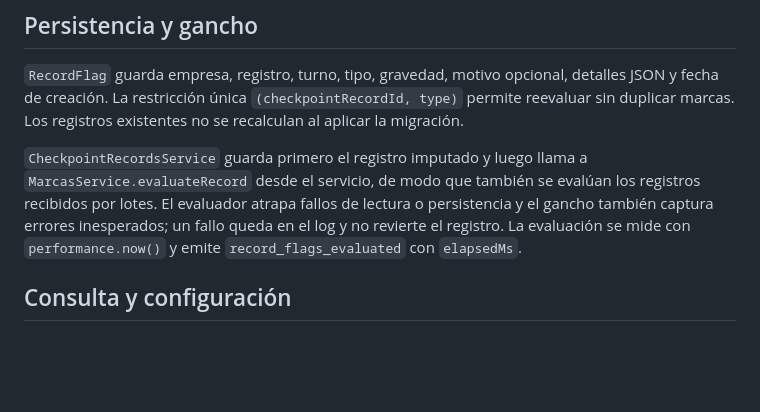
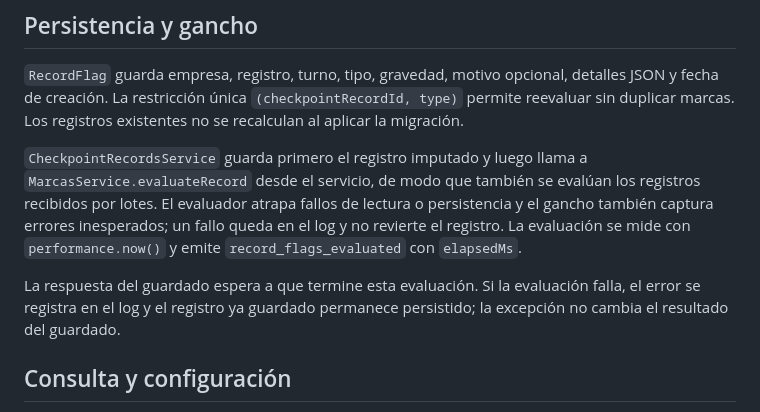
Before and after one commit to 412065CarrionTomas/Garita, a Markdown page: docs/tecnica/marcas-de-registros.md, the part around the change. GitHub-like rendering; blank space fills up the shorter version.

Commit message:
docs(api): documenta espera de evaluación de marcas

```diff
--- a/docs/tecnica/marcas-de-registros.md
+++ b/docs/tecnica/marcas-de-registros.md
@@ -23,6 +23,8 @@ La evaluación no usa el reloj actual: recibe los datos del registro y del regis
 
 `CheckpointRecordsService` guarda primero el registro imputado y luego llama a `MarcasService.evaluateRecord` desde el servicio, de modo que también se evalúan los registros recibidos por lotes. El evaluador atrapa fallos de lectura o persistencia y el gancho también captura errores inesperados; un fallo queda en el log y no revierte el registro. La evaluación se mide con `performance.now()` y emite `record_flags_evaluated` con `elapsedMs`.
 
+La respuesta del guardado espera a que termine esta evaluación. Si la evaluación falla, el error se registra en el log y el registro ya guardado permanece persistido; la excepción no cambia el resultado del guardado.
+
 ## Consulta y configuración
 
 - `GET /api/v1/turnos/:id/registros?marcados=true&gravedad=grave` devuelve registros del turno con motivos, gravedad y el dato `phoneWithoutNfc`. Solo lo pueden consultar administradores y supervisores asignados al predio; los vigiladores no ven las marcas.
```
